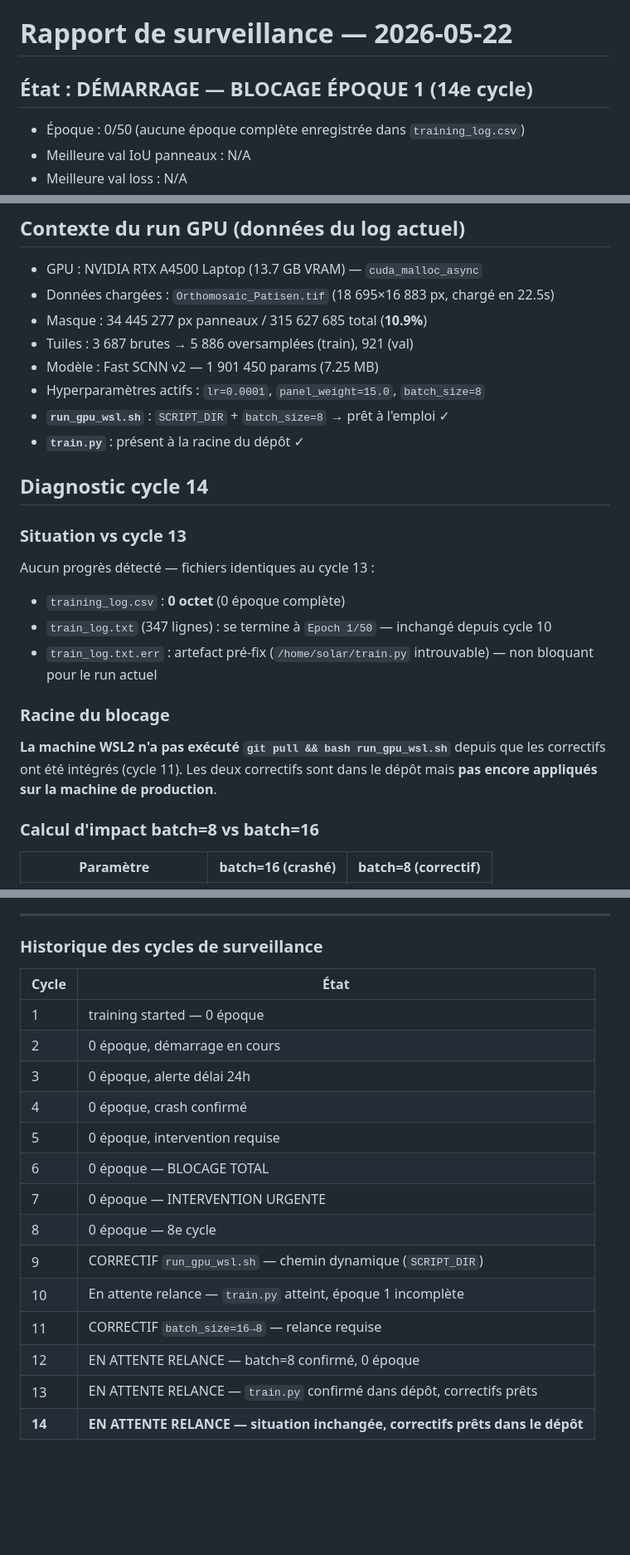
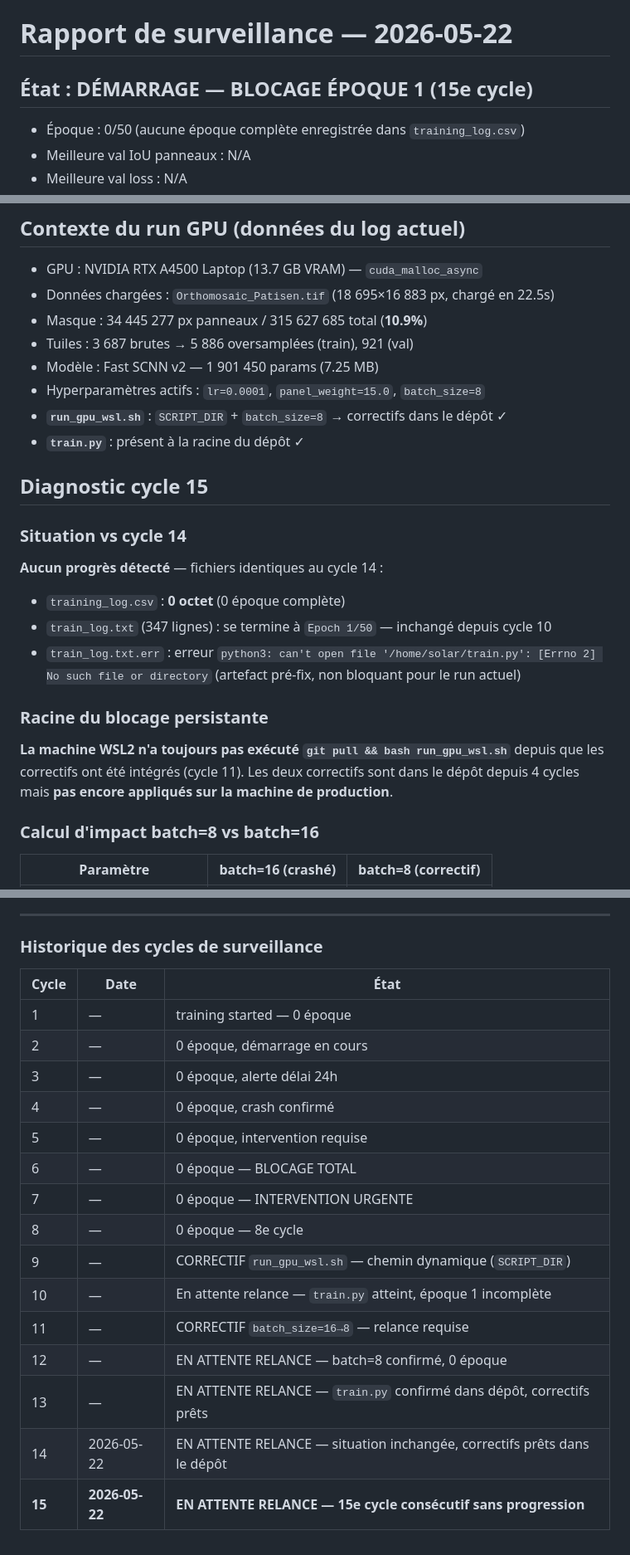
Before and after one commit to dronesolutions4africa-hue/digitalize-panels-solar, a Markdown page: trained_models/patisen_gpu/STATUS.md, 3 parts joined by grey strips. Shown at 83% size. Rendered like a GitHub page; blank space fills up the shorter version.

Commit message:
monitoring update — epoch 0/50 IoU N/A — 15e cycle sans progression

```diff
--- a/trained_models/patisen_gpu/STATUS.md
+++ b/trained_models/patisen_gpu/STATUS.md
@@ -1,6 +1,6 @@
 # Rapport de surveillance — 2026-05-22
 
-## État : DÉMARRAGE — BLOCAGE ÉPOQUE 1 (14e cycle)
+## État : DÉMARRAGE — BLOCAGE ÉPOQUE 1 (15e cycle)
 - Époque : 0/50 (aucune époque complète enregistrée dans `training_log.csv`)
 - Meilleure val IoU panneaux : N/A
 - Meilleure val loss : N/A
@@ -14,19 +14,19 @@
 - Tuiles : 3 687 brutes → 5 886 oversamplées (train), 921 (val)
 - Modèle : Fast SCNN v2 — 1 901 450 params (7.25 MB)
 - Hyperparamètres actifs : `lr=0.0001`, `panel_weight=15.0`, `batch_size=8`
-- **`run_gpu_wsl.sh`** : `SCRIPT_DIR` + `batch_size=8` → prêt à l'emploi ✓
+- **`run_gpu_wsl.sh`** : `SCRIPT_DIR` + `batch_size=8` → correctifs dans le dépôt ✓
 - **`train.py`** : présent à la racine du dépôt ✓
 
-## Diagnostic cycle 14
+## Diagnostic cycle 15
 
-### Situation vs cycle 13
-Aucun progrès détecté — fichiers identiques au cycle 13 :
+### Situation vs cycle 14
+**Aucun progrès détecté** — fichiers identiques au cycle 14 :
 - `training_log.csv` : **0 octet** (0 époque complète)
 - `train_log.txt` (347 lignes) : se termine à `Epoch 1/50` — inchangé depuis cycle 10
-- `train_log.txt.err` : artefact pré-fix (`/home/solar/train.py` introuvable) — non bloquant pour le run actuel
+- `train_log.txt.err` : erreur `python3: can't open file '/home/solar/train.py': [Errno 2] No such file or directory` (artefact pré-fix, non bloquant pour le run actuel)
 
-### Racine du blocage
-**La machine WSL2 n'a pas exécuté `git pull && bash run_gpu_wsl.sh`** depuis que les correctifs ont été intégrés (cycle 11). Les deux correctifs sont dans le dépôt mais **pas encore appliqués sur la machine de production**.
+### Racine du blocage persistante
+**La machine WSL2 n'a toujours pas exécuté `git pull && bash run_gpu_wsl.sh`** depuis que les correctifs ont été intégrés (cycle 11). Les deux correctifs sont dans le dépôt depuis 4 cycles mais **pas encore appliqués sur la machine de production**.
 
 ### Calcul d'impact batch=8 vs batch=16
 | Paramètre | batch=16 (crashé) | batch=8 (correctif) |
@@ -134,19 +134,20 @@ Si `.err` contient `OOM` ou `ResourceExhausted` → réduire à `batch_size=4` d
 
 ### Historique des cycles de surveillance
 
-| Cycle | État |
-|-------|------|
-| 1  | training started — 0 époque |
-| 2  | 0 époque, démarrage en cours |
-| 3  | 0 époque, alerte délai 24h |
-| 4  | 0 époque, crash confirmé |
-| 5  | 0 époque, intervention requise |
-| 6  | 0 époque — BLOCAGE TOTAL |
-| 7  | 0 époque — INTERVENTION URGENTE |
-| 8  | 0 époque — 8e cycle |
-| 9  | CORRECTIF `run_gpu_wsl.sh` — chemin dynamique (`SCRIPT_DIR`) |
-| 10 | En attente relance — `train.py` atteint, époque 1 incomplète |
-| 11 | CORRECTIF `batch_size=16→8` — relance requise |
-| 12 | EN ATTENTE RELANCE — batch=8 confirmé, 0 époque |
-| 13 | EN ATTENTE RELANCE — `train.py` confirmé dans dépôt, correctifs prêts |
-| **14** | **EN ATTENTE RELANCE — situation inchangée, correctifs prêts dans le dépôt** |
+| Cycle | Date | État |
+|-------|------|------|
+| 1  | — | training started — 0 époque |
+| 2  | — | 0 époque, démarrage en cours |
+| 3  | — | 0 époque, alerte délai 24h |
+| 4  | — | 0 époque, crash confirmé |
+| 5  | — | 0 époque, intervention requise |
+| 6  | — | 0 époque — BLOCAGE TOTAL |
+| 7  | — | 0 époque — INTERVENTION URGENTE |
+| 8  | — | 0 époque — 8e cycle |
+| 9  | — | CORRECTIF `run_gpu_wsl.sh` — chemin dynamique (`SCRIPT_DIR`) |
+| 10 | — | En attente relance — `train.py` atteint, époque 1 incomplète |
+| 11 | — | CORRECTIF `batch_size=16→8` — relance requise |
+| 12 | — | EN ATTENTE RELANCE — batch=8 confirmé, 0 époque |
+| 13 | — | EN ATTENTE RELANCE — `train.py` confirmé dans dépôt, correctifs prêts |
+| 14 | 2026-05-22 | EN ATTENTE RELANCE — situation inchangée, correctifs prêts dans le dépôt |
+| **15** | **2026-05-22** | **EN ATTENTE RELANCE — 15e cycle consécutif sans progression** |
```
Also changed, not shown: other parts of trained_models/patisen_gpu/STATUS.md (+5 -5 lines).
